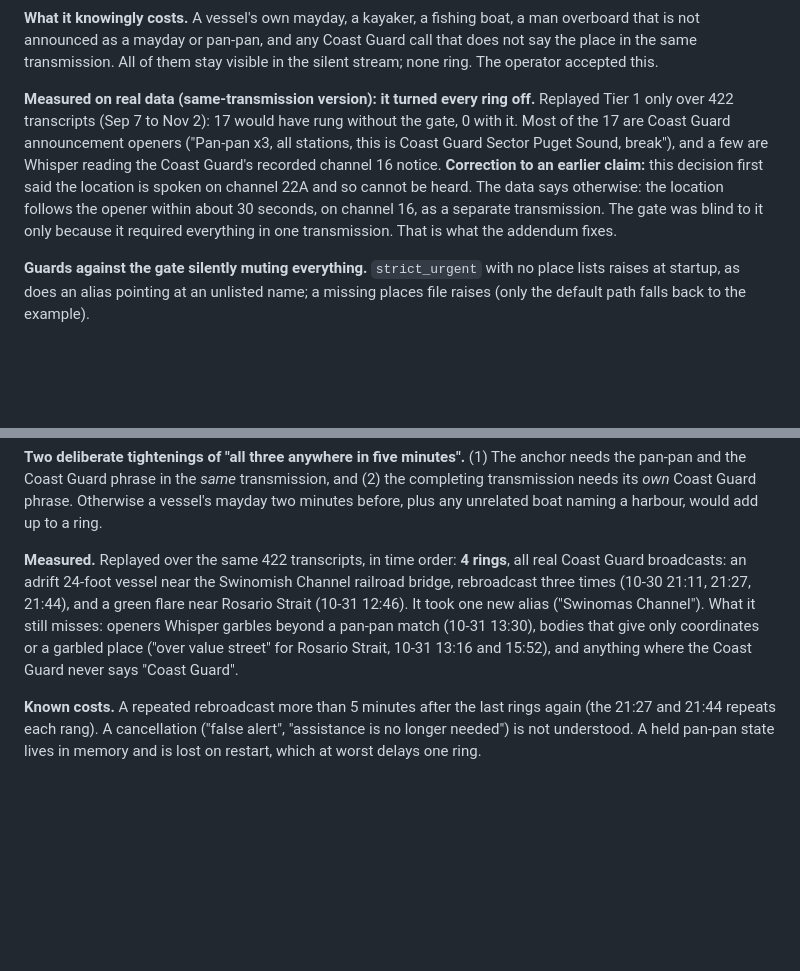
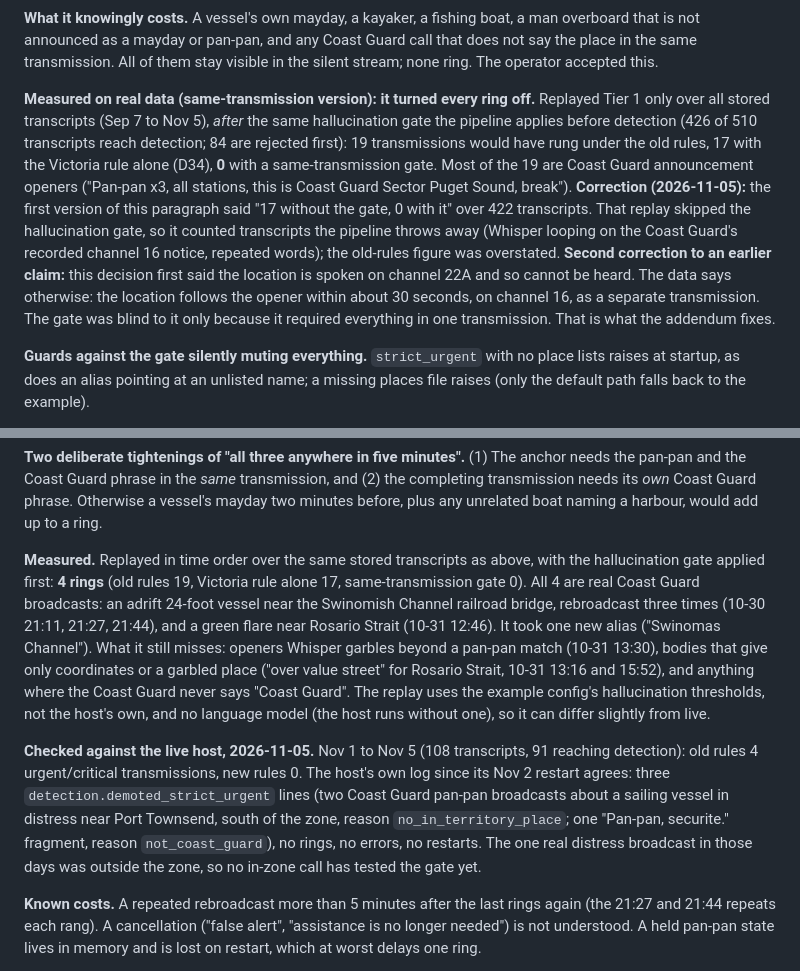
Before and after one commit to Andyrrrrr/radio-monitor-alerting, a Markdown page: docs/decisions.md, 2 parts joined by grey strips. GitHub-like rendering; blank space fills up the shorter version.

Commit message:
docs: correct D35's replay numbers (they skipped the hallucination gate); record the 2026-11-05 live check
The first D35 figures (17 without the gate, 0 with it, over 422 transcripts) came
from a replay that did not apply the pipeline's hallucination gate, so the
old-rules count was overstated. Redone with the gate over all stored transcripts
(Sep 7 to Nov 5): 19 old, 17 Victoria rule alone, 0 same-transmission gate, 4 with
the window. Adds the 3-day live check on the host: 3 demotions, 0 rings, no errors.

Co-Authored-By: Claude Sonnet 5.5 <noreply@anthropic.com>

```diff
--- a/docs/decisions.md
+++ b/docs/decisions.md
@@ -1221,14 +1221,20 @@ does not say the place in the same transmission. All of them stay visible in the
 stream; none ring. The operator accepted this.
 
 **Measured on real data (same-transmission version): it turned every ring off.**
-Replayed Tier 1 only over 422 transcripts (Sep 7 to Nov 2): 17 would have rung without
-the gate, 0 with it. Most of the 17 are Coast Guard announcement openers ("Pan-pan x3,
-all stations, this is Coast Guard Sector Puget Sound, break"), and a few are Whisper
-reading the Coast Guard's recorded channel 16 notice. **Correction to an earlier claim:**
-this decision first said the location is spoken on channel 22A and so cannot be heard.
-The data says otherwise: the location follows the opener within about 30 seconds, on
-channel 16, as a separate transmission. The gate was blind to it only because it required
-everything in one transmission. That is what the addendum fixes.
+Replayed Tier 1 only over all stored transcripts (Sep 7 to Nov 5), *after* the same
+hallucination gate the pipeline applies before detection (426 of 510 transcripts reach
+detection; 84 are rejected first): 19 transmissions would have rung under the old rules,
+17 with the Victoria rule alone (D34), **0** with a same-transmission gate. Most of the 19
+are Coast Guard announcement openers ("Pan-pan x3, all stations, this is Coast Guard
+Sector Puget Sound, break"). **Correction (2026-11-05):** the first version of this
+paragraph said "17 without the gate, 0 with it" over 422 transcripts. That replay skipped
+the hallucination gate, so it counted transcripts the pipeline throws away (Whisper
+looping on the Coast Guard's recorded channel 16 notice, repeated words); the old-rules
+figure was overstated. **Second correction to an earlier claim:** this decision first said
+the location is spoken on channel 22A and so cannot be heard. The data says otherwise:
+the location follows the opener within about 30 seconds, on channel 16, as a separate
+transmission. The gate was blind to it only because it required everything in one
+transmission. That is what the addendum fixes.
 
 **Guards against the gate silently muting everything.** `strict_urgent` with no place
 lists raises at startup, as does an alias pointing at an unlisted name; a missing places
@@ -1257,13 +1263,25 @@ needs the pan-pan and the Coast Guard phrase in the *same* transmission, and (2)
 completing transmission needs its *own* Coast Guard phrase. Otherwise a vessel's mayday
 two minutes before, plus any unrelated boat naming a harbour, would add up to a ring.
 
-**Measured.** Replayed over the same 422 transcripts, in time order: **4 rings**, all real
-Coast Guard broadcasts: an adrift 24-foot vessel near the Swinomish Channel railroad bridge,
-rebroadcast three times (10-30 21:11, 21:27, 21:44), and a green flare near Rosario Strait
-(10-31 12:46). It took one new alias ("Swinomas Channel"). What it still misses: openers
-Whisper garbles beyond a pan-pan match (10-31 13:30), bodies that give only coordinates or a
-garbled place ("over value street" for Rosario Strait, 10-31 13:16 and 15:52), and anything
-where the Coast Guard never says "Coast Guard".
+**Measured.** Replayed in time order over the same stored transcripts as above, with the
+hallucination gate applied first: **4 rings** (old rules 19, Victoria rule alone 17,
+same-transmission gate 0). All 4 are real Coast Guard broadcasts: an adrift 24-foot vessel
+near the Swinomish Channel railroad bridge, rebroadcast three times (10-30 21:11, 21:27,
+21:44), and a green flare near Rosario Strait (10-31 12:46). It took one new alias
+("Swinomas Channel"). What it still misses: openers Whisper garbles beyond a pan-pan match
+(10-31 13:30), bodies that give only coordinates or a garbled place ("over value street" for
+Rosario Strait, 10-31 13:16 and 15:52), and anything where the Coast Guard never says
+"Coast Guard". The replay uses the example config's hallucination thresholds, not the
+host's own, and no language model (the host runs without one), so it can differ slightly
+from live.
+
+**Checked against the live host, 2026-11-05.** Nov 1 to Nov 5 (108 transcripts, 91 reaching
+detection): old rules 4 urgent/critical transmissions, new rules 0. The host's own log since
+its Nov 2 restart agrees: three `detection.demoted_strict_urgent` lines (two Coast Guard
+pan-pan broadcasts about a sailing vessel in distress near Port Townsend, south of the zone,
+reason `no_in_territory_place`; one "Pan-pan, securite." fragment, reason `not_coast_guard`),
+no rings, no errors, no restarts. The one real distress broadcast in those days was outside
+the zone, so no in-zone call has tested the gate yet.
 
 **Known costs.** A repeated rebroadcast more than 5 minutes after the last rings again
 (the 21:27 and 21:44 repeats each rang). A cancellation ("false alert", "assistance is no
```
Also changed, not shown: docs/bringup-log.md (+7 -1 lines).
